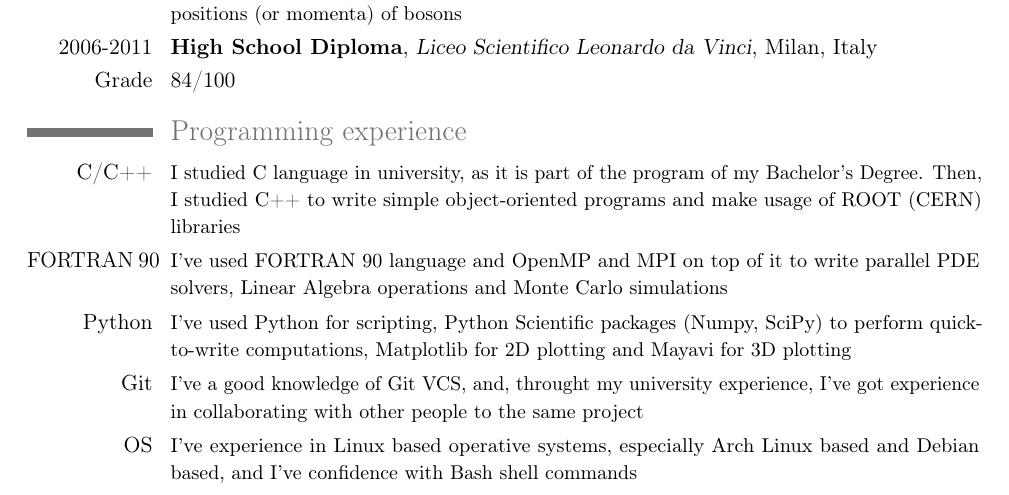
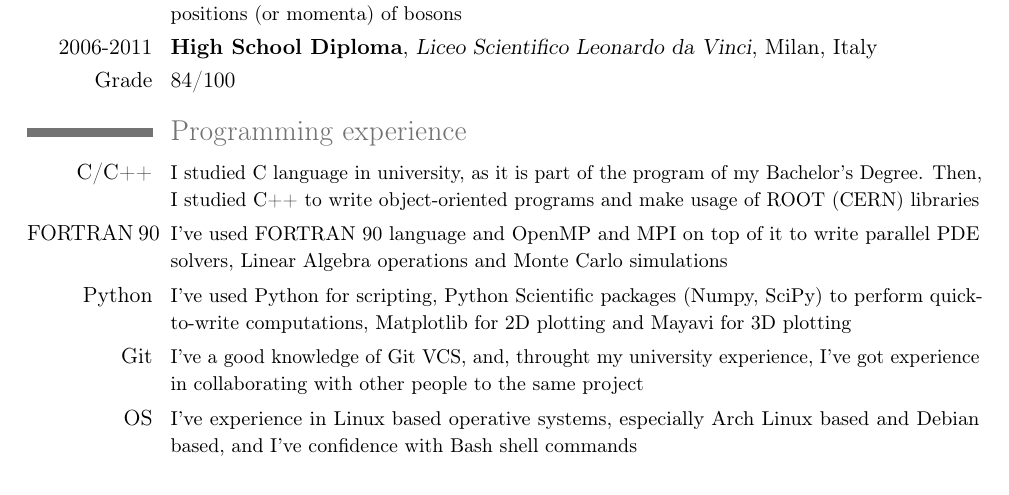
Before and after one commit to CapaFenLisesi/dgiannelli.github.io, a LaTeX CV (curriculum.tex): part of page 1 of 2, cut so that both start at the same text. Compiled offline with pdfLaTeX.

Commit message:
Fixed simple

```diff
--- a/curriculum.tex
+++ b/curriculum.tex
@@ -52,7 +52,7 @@
 \cvline{Grade}{84/100}
 
 \section{Programming experience}
-\cvline{C/C++}{\small I studied C language in university, as it is part of the program of my Bachelor's Degree. Then, I studied C++ to write simple object-oriented programs and make usage of ROOT (CERN) libraries}
+\cvline{C/C++}{\small I studied C language in university, as it is part of the program of my Bachelor's Degree. Then, I studied C++ to write object-oriented programs and make usage of ROOT (CERN) libraries}
 \cvline{FORTRAN~90}{\small I've used FORTRAN 90 language and OpenMP and MPI on top of it to write parallel PDE solvers, Linear Algebra operations and Monte Carlo simulations}
 \cvline{Python}{\small I've used Python for scripting, Python Scientific packages (Numpy, SciPy) to perform quick-to-write computations, Matplotlib for 2D plotting
 and Mayavi for 3D plotting}
```
Also changed, not shown: curriculum.pdf.
